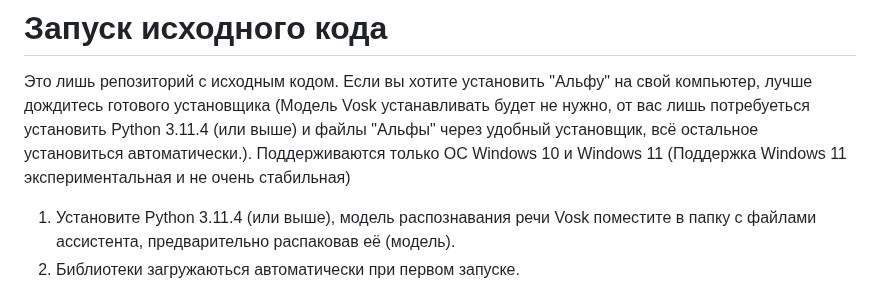
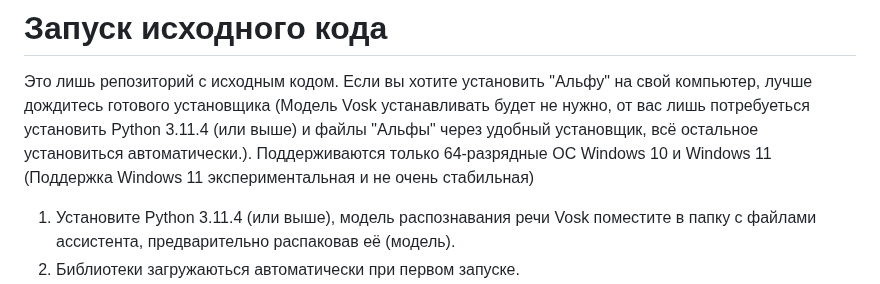
Before and after one commit to maxstepashka/Alpha-voice-assistant, a Markdown page: README.md, the part around the change. Drawn GitHub-style.

```diff
--- a/README.md
+++ b/README.md
@@ -39,7 +39,7 @@
 6) Запуск ассистента
 # Запуск исходного кода
 Это лишь репозиторий с исходным кодом. Если вы хотите установить "Альфу" на свой компьютер, лучше дождитесь готового установщика (Модель Vosk устанавливать будет не нужно, от вас лишь потребуеться установить Python 3.11.4 (или выше) и файлы "Альфы" через удобный установщик, всё остальное установиться автоматически.).
-Поддерживаются только ОС Windows 10 и Windows 11 (Поддержка Windows 11 экспериментальная и не очень стабильная)
+Поддерживаются только 64-разрядные ОС Windows 10 и Windows 11 (Поддержка Windows 11 экспериментальная и не очень стабильная)
 1) Установите Python 3.11.4 (или выше), модель распознавания речи Vosk поместите в папку с файлами ассистента, предварительно распаковав её (модель).
 2) Библиотеки загружаються автоматически при первом запуске.
 3) Для запуска исходного кода открыть файл "ALPHA_MAIN_APP.py".
```
